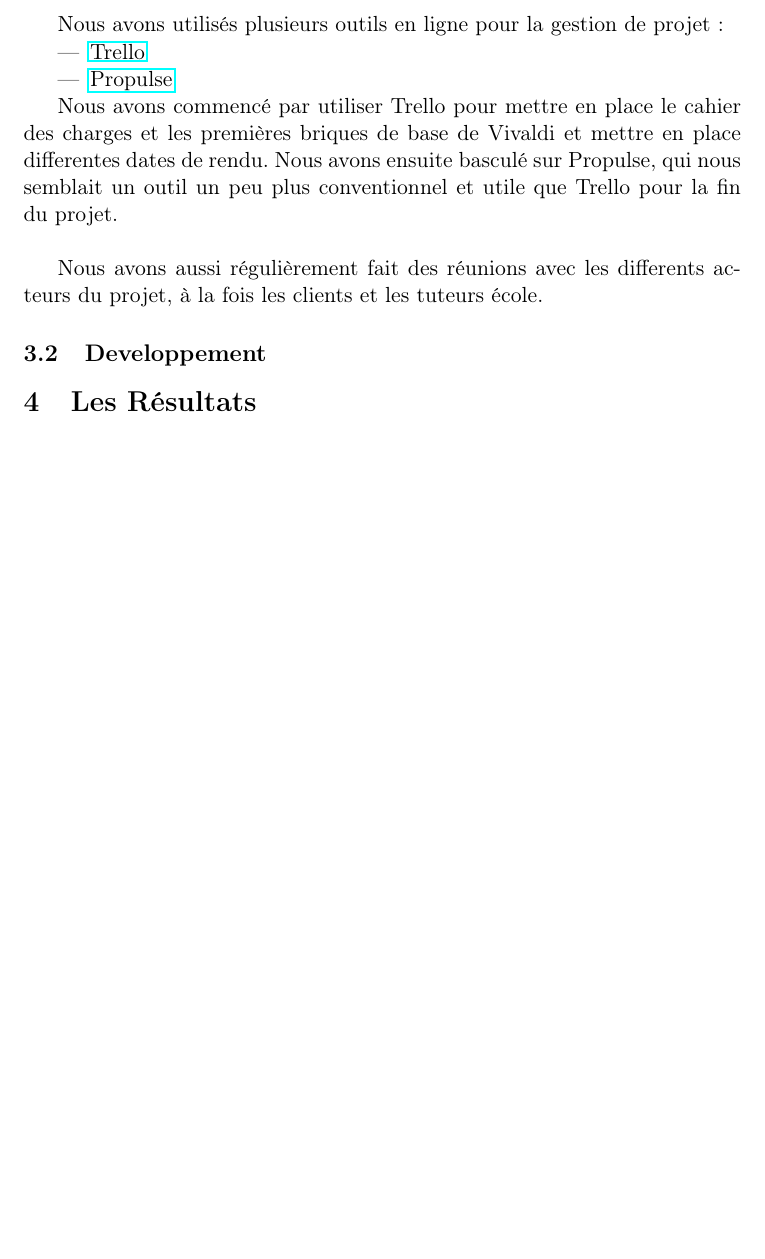
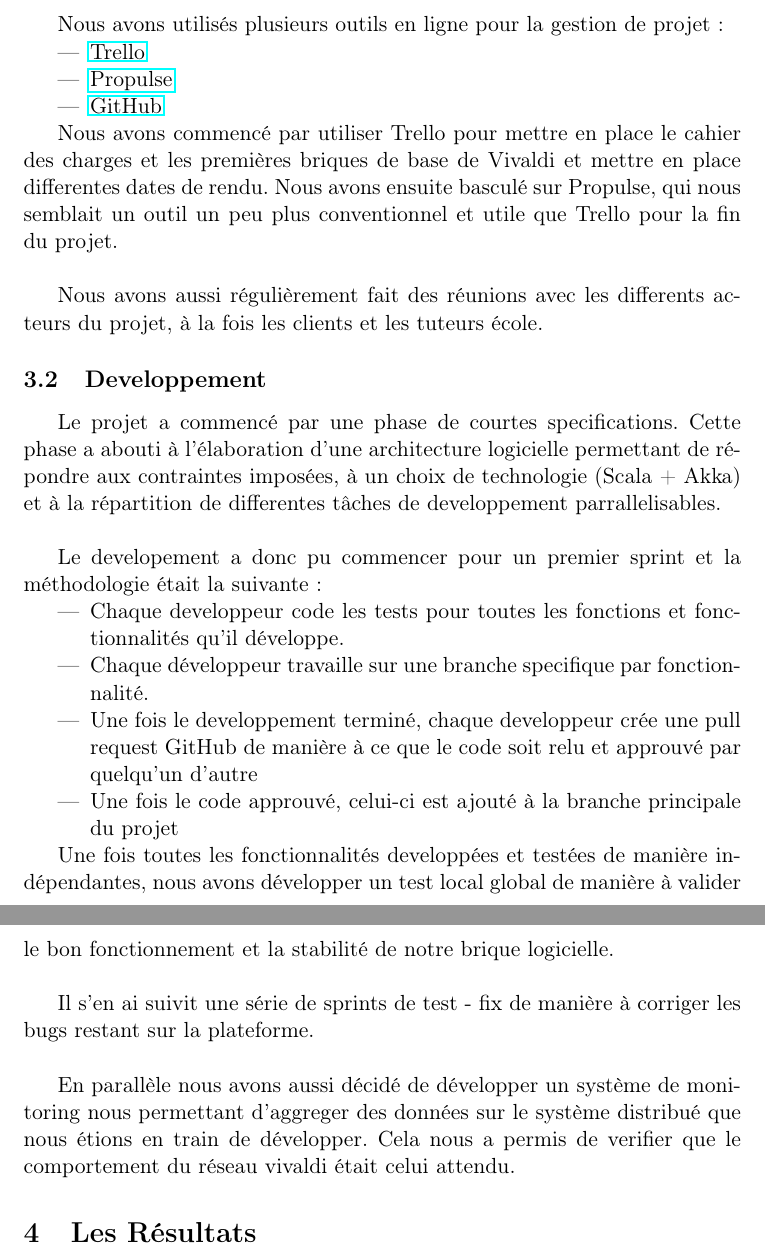
Before and after one commit to MIKNOTAURO/Vivaldi, a LaTeX document (reports/report.tex): part of page 2 of 2 before the commit and two parts of pages 2 and 3 of 3 after it, the two joined at a grey line, cut so that both start at the same text, the shorter picture padded with empty space. Compiled offline with pdfLaTeX.

Commit message:
Write the developement method paragrapoh of the report

```diff
--- a/reports/report.tex
+++ b/reports/report.tex
@@ -29,6 +29,7 @@ Nous avons utilisés plusieurs outils en ligne pour la gestion de projet :
 \begin{itemize}
 \item \href{https://www.trello.com}{Trello}
 \item \href{http://ppulse.f}{Propulse}
+\item \href{http://www.github.com}{GitHub}
 \end{itemize}
 
 Nous avons commencé par utiliser Trello pour mettre en place le cahier des charges et les premières briques de base de Vivaldi et mettre en place differentes dates de rendu. Nous avons ensuite basculé sur Propulse, qui nous semblait un outil un peu plus conventionnel et utile que Trello pour la fin du projet.\\
@@ -37,6 +38,22 @@ Nous avons aussi régulièrement fait des réunions avec les differents acteurs
 
 \subsection{Developpement}
 \label{subsec:dev}
+Le projet a commencé par une phase de courtes specifications. Cette phase a abouti à l'élaboration d'une architecture logicielle permettant de répondre aux contraintes imposées, à un choix de technologie (Scala + Akka) et à la répartition de differentes tâches de developpement parrallelisables. \\
+
+Le developement a donc pu commencer pour un premier sprint et la méthodologie était la suivante :
+
+\begin{itemize}
+\item Chaque developpeur code les tests pour toutes les fonctions et fonctionnalités qu'il développe.
+\item Chaque développeur travaille sur une branche specifique par fonctionnalité.
+\item Une fois le developpement terminé, chaque developpeur crée une pull request GitHub de manière à ce que le code soit relu et approuvé par quelqu'un d'autre
+\item Une fois le code approuvé, celui-ci est ajouté à la branche principale du projet
+\end{itemize}
+
+Une fois toutes les fonctionnalités developpées et testées de manière indépendantes, nous avons développer un test local global de manière à valider le bon fonctionnement et la stabilité de notre brique logicielle.\\
+
+Il s'en ai suivit une série de sprints de test - fix de manière à corriger les bugs restant sur la plateforme.\\
+
+En parallèle nous avons aussi décidé de développer un système de monitoring nous permettant d'aggreger des données sur le système distribué que nous étions en train de développer. Cela nous a permis de verifier que le comportement du réseau vivaldi était celui attendu.
 
 \section{Les Résultats}
 
```
Also changed, not shown: reports/report.pdf.
